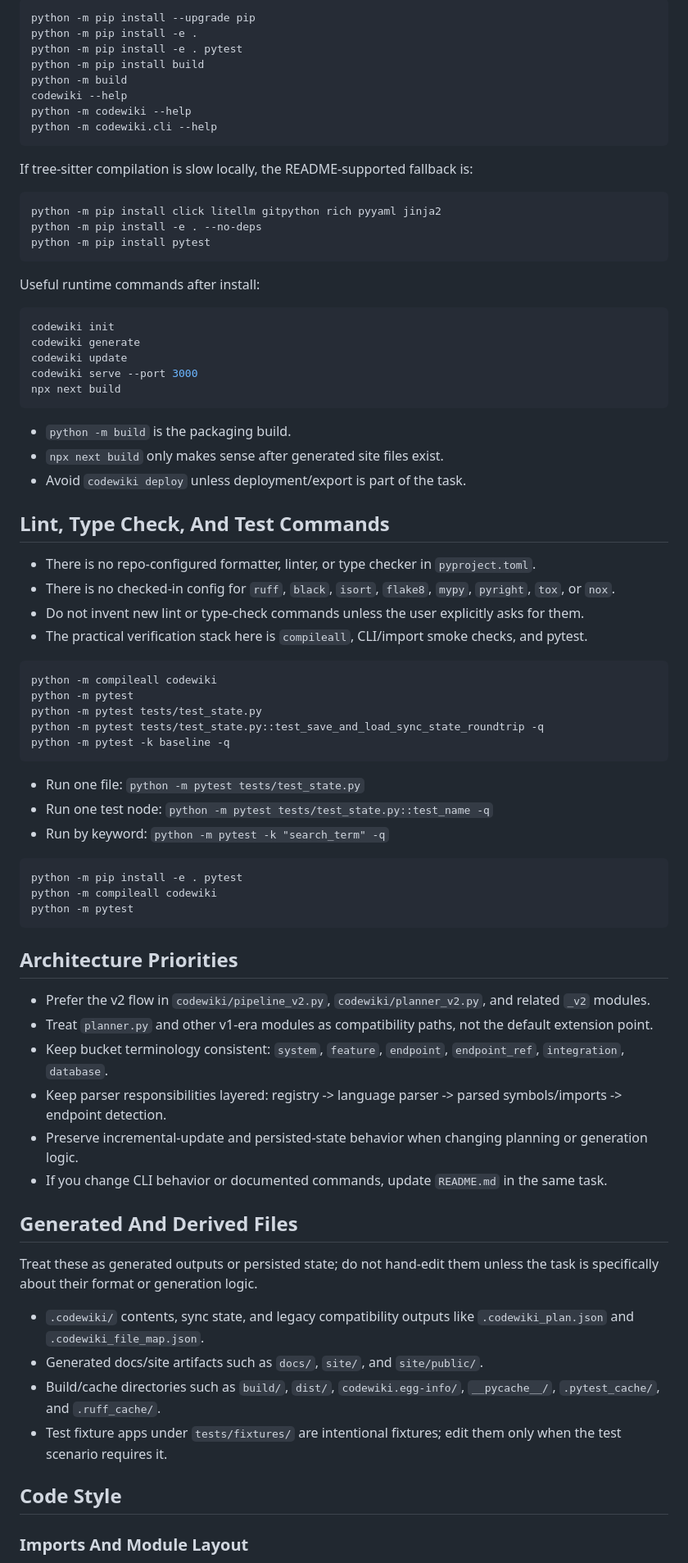
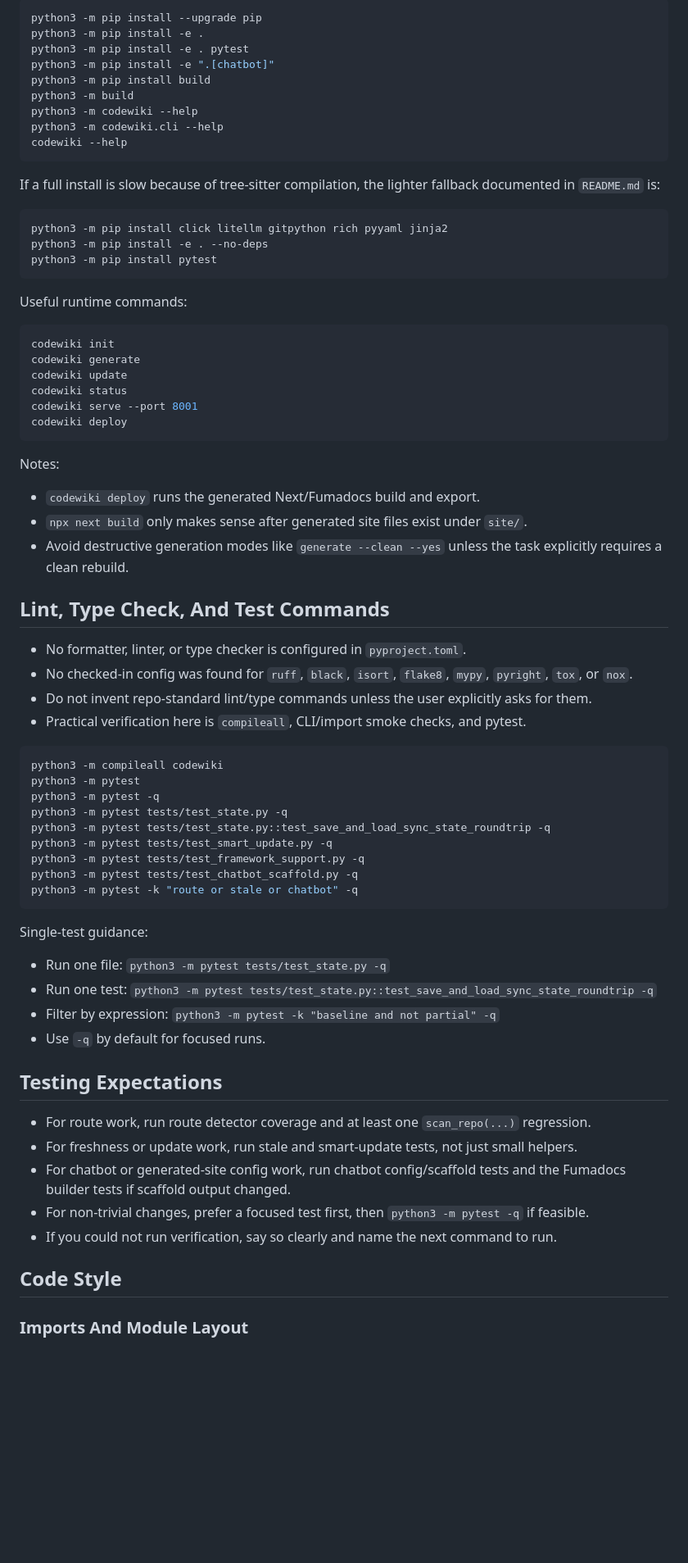
Before and after one commit to Pranav322/deepdoc, a Markdown page: AGENTS.md, the part around one of its changes. Shown at 82% size. Rendered like a GitHub page; blank space fills up the shorter version.

Commit message:
instruction updated for agents

````diff
--- a/AGENTS.md
+++ b/AGENTS.md
@@ -36,65 +55,70 @@ Use `python -m ...` forms when possible so the active interpreter is explicit.
 ```bash
-python -m pip install --upgrade pip
-python -m pip install -e .
-python -m pip install -e . pytest
-python -m pip install build
-python -m build
+python3 -m pip install --upgrade pip
+python3 -m pip install -e .
+python3 -m pip install -e . pytest
+python3 -m pip install -e ".[chatbot]"
+python3 -m pip install build
+python3 -m build
+python3 -m codewiki --help
+python3 -m codewiki.cli --help
 codewiki --help
-python -m codewiki --help
-python -m codewiki.cli --help
 ```
-If tree-sitter compilation is slow locally, the README-supported fallback is:
+
+If a full install is slow because of tree-sitter compilation, the lighter fallback documented in `README.md` is:
+
 ```bash
-python -m pip install click litellm gitpython rich pyyaml jinja2
-python -m pip install -e . --no-deps
-python -m pip install pytest
+python3 -m pip install click litellm gitpython rich pyyaml jinja2
+python3 -m pip install -e . --no-deps
+python3 -m pip install pytest
 ```
-Useful runtime commands after install:
+
+Useful runtime commands:
+
 ```bash
 codewiki init
 codewiki generate
 codewiki update
-codewiki serve --port 3000
-npx next build
+codewiki status
+codewiki serve --port 8001
+codewiki deploy
 ```
-- `python -m build` is the packaging build.
-- `npx next build` only makes sense after generated site files exist.
-- Avoid `codewiki deploy` unless deployment/export is part of the task.
+
+Notes:
+- `codewiki deploy` runs the generated Next/Fumadocs build and export.
+- `npx next build` only makes sense after generated site files exist under `site/`.
+- Avoid destructive generation modes like `generate --clean --yes` unless the task explicitly requires a clean rebuild.
 
 ## Lint, Type Check, And Test Commands
-- There is no repo-configured formatter, linter, or type checker in `pyproject.toml`.
-- There is no checked-in config for `ruff`, `black`, `isort`, `flake8`, `mypy`, `pyright`, `tox`, or `nox`.
-- Do not invent new lint or type-check commands unless the user explicitly asks for them.
-- The practical verification stack here is `compileall`, CLI/import smoke checks, and pytest.
+- No formatter, linter, or type checker is configured in `pyproject.toml`.
+- No checked-in config was found for `ruff`, `black`, `isort`, `flake8`, `mypy`, `pyright`, `tox`, or `nox`.
+- Do not invent repo-standard lint/type commands unless the user explicitly asks for them.
+- Practical verification here is `compileall`, CLI/import smoke checks, and pytest.
+
 ```bash
-python -m compileall codewiki
-python -m pytest
-python -m pytest tests/test_state.py
-python -m pytest tests/test_state.py::test_save_and_load_sync_state_roundtrip -q
-python -m pytest -k baseline -q
-```
-- Run one file: `python -m pytest tests/test_state.py`
-- Run one test node: `python -m pytest tests/test_state.py::test_name -q`
-- Run by keyword: `python -m pytest -k "search_term" -q`
-```bash
-python -m pip install -e . pytest
-python -m compileall codewiki
-python -m pytest
+python3 -m compileall codewiki
+python3 -m pytest
+python3 -m pytest -q
+python3 -m pytest tests/test_state.py -q
+python3 -m pytest tests/test_state.py::test_save_and_load_sync_state_roundtrip -q
+python3 -m pytest tests/test_smart_update.py -q
+python3 -m pytest tests/test_framework_support.py -q
+python3 -m pytest tests/test_chatbot_scaffold.py -q
+python3 -m pytest -k "route or stale or chatbot" -q
 ```
 
-## Architecture Priorities
-- Prefer the v2 flow in `codewiki/pipeline_v2.py`, `codewiki/planner_v2.py`, and related `_v2` modules.
-- Treat `planner.py` and other v1-era modules as compatibility paths, not the default extension point.
-- Keep bucket terminology consistent: `system`, `feature`, `endpoint`, `endpoint_ref`, `integration`, `database`.
-- Keep parser responsibilities layered: registry -> language parser -> parsed symbols/imports -> endpoint detection.
-- Preserve incremental-update and persisted-state behavior when changing planning or generation logic.
-- If you change CLI behavior or documented commands, update `README.md` in the same task.
+Single-test guidance:
+- Run one file: `python3 -m pytest tests/test_state.py -q`
+- Run one test: `python3 -m pytest tests/test_state.py::test_save_and_load_sync_state_roundtrip -q`
+- Filter by expression: `python3 -m pytest -k "baseline and not partial" -q`
+- Use `-q` by default for focused runs.
 
-## Generated And Derived Files
-Treat these as generated outputs or persisted state; do not hand-edit them unless the task is specifically about their format or generation logic.
-- `.codewiki/` contents, sync state, and legacy compatibility outputs like `.codewiki_plan.json` and `.codewiki_file_map.json`.
-- Generated docs/site artifacts such as `docs/`, `site/`, and `site/public/`.
-- Build/cache directories such as `build/`, `dist/`, `codewiki.egg-info/`, `__pycache__/`, `.pytest_cache/`, and `.ruff_cache/`.
-- Test fixture apps under `tests/fixtures/` are intentional fixtures; edit them only when the test scenario requires it.
+## Testing Expectations
+- For route work, run route detector coverage and at least one `scan_repo(...)` regression.
+- For freshness or update work, run stale and smart-update tests, not just small helpers.
+- For chatbot or generated-site config work, run chatbot config/scaffold tests and the Fumadocs builder tests if scaffold output changed.
+- For non-trivial changes, prefer a focused test first, then `python3 -m pytest -q` if feasible.
+- If you could not run verification, say so clearly and name the next command to run.
+
 ## Code Style
+
 ### Imports And Module Layout
````
Also changed, not shown: other parts of AGENTS.md (+74 -62 lines).
